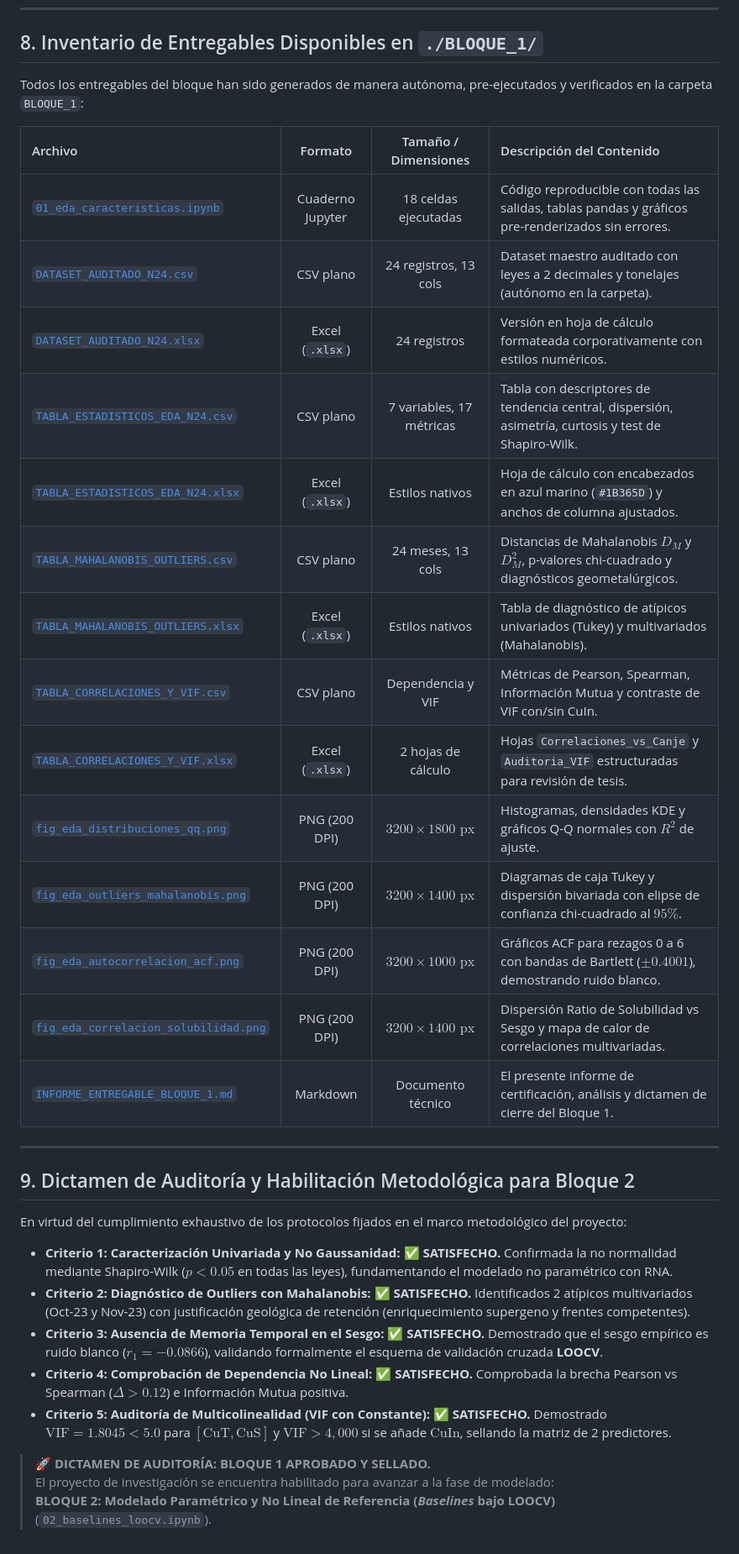
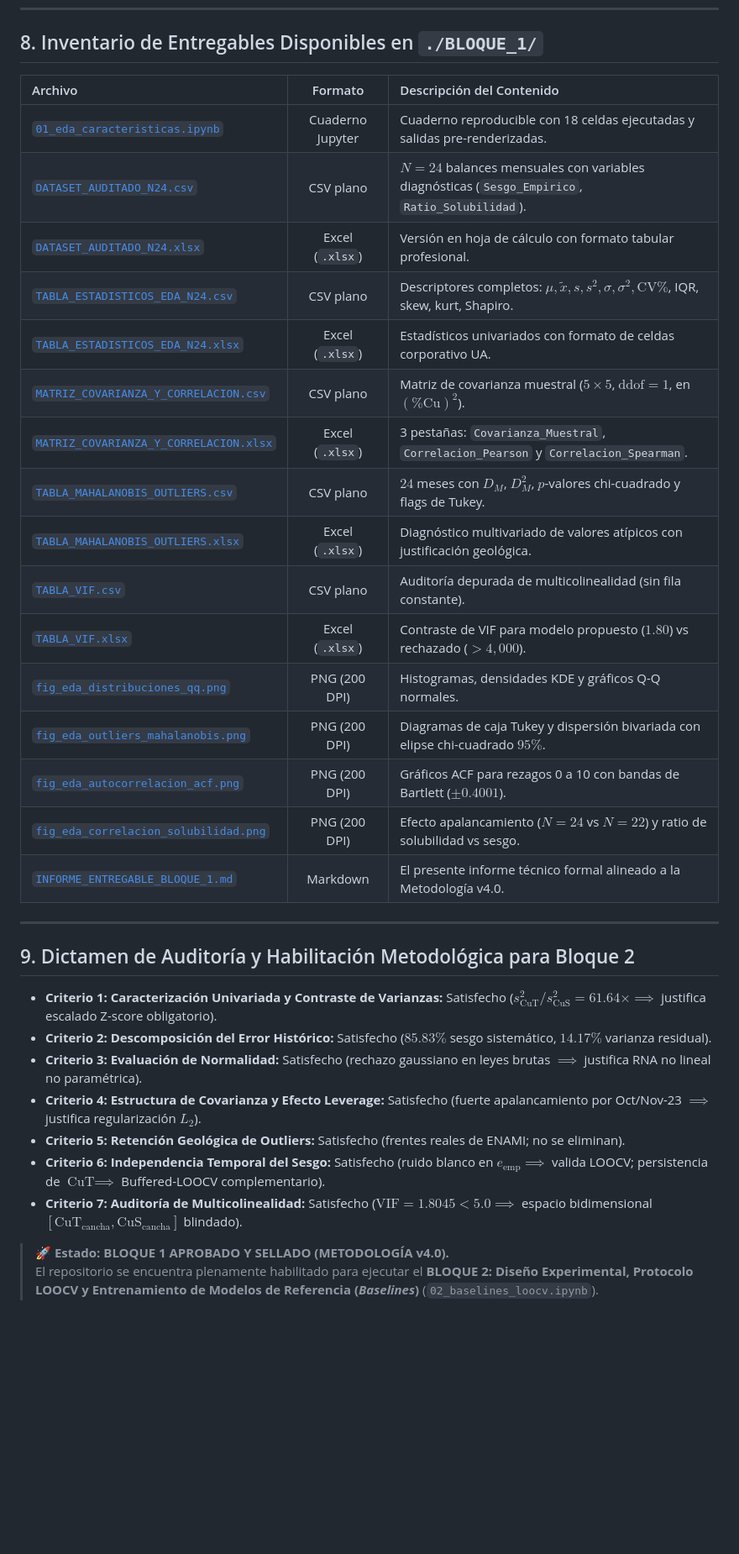
Before and after one commit to guerrafmaturana-arch/TESIS, a Markdown page: BLOQUE_1/INFORME_ENTREGABLE_BLOQUE_1.md, the part around one of its changes. Shown at 84% size. GitHub-like rendering; blank space fills up the shorter version.

```diff
--- a/BLOQUE_1/INFORME_ENTREGABLE_BLOQUE_1.md
+++ b/BLOQUE_1/INFORME_ENTREGABLE_BLOQUE_1.md
@@ -171,37 +154,36 @@ Dado que en las planillas de laboratorio químico de faena el cobre insoluble se
 
 ## 8. Inventario de Entregables Disponibles en `./BLOQUE_1/`
 
-Todos los entregables del bloque han sido generados de manera autónoma, pre-ejecutados y verificados en la carpeta `BLOQUE_1`:
-
-| Archivo | Formato | Tamaño / Dimensiones | Descripción del Contenido |
-| :--- | :---: | :---: | :--- |
-| [`01_eda_caracteristicas.ipynb`](./01_eda_caracteristicas.ipynb) | Cuaderno Jupyter | 18 celdas ejecutadas | Código reproducible con todas las salidas, tablas pandas y gráficos pre-renderizados sin errores. |
-| [`DATASET_AUDITADO_N24.csv`](./DATASET_AUDITADO_N24.csv) | CSV plano | 24 registros, 13 cols | Dataset maestro auditado con leyes a 2 decimales y tonelajes (autónomo en la carpeta). |
-| [`DATASET_AUDITADO_N24.xlsx`](./DATASET_AUDITADO_N24.xlsx) | Excel (`.xlsx`) | 24 registros | Versión en hoja de cálculo formateada corporativamente con estilos numéricos. |
-| [`TABLA_ESTADISTICOS_EDA_N24.csv`](./TABLA_ESTADISTICOS_EDA_N24.csv) | CSV plano | 7 variables, 17 métricas | Tabla con descriptores de tendencia central, dispersión, asimetría, curtosis y test de Shapiro-Wilk. |
-| [`TABLA_ESTADISTICOS_EDA_N24.xlsx`](./TABLA_ESTADISTICOS_EDA_N24.xlsx) | Excel (`.xlsx`) | Estilos nativos | Hoja de cálculo con encabezados en azul marino (`#1B365D`) y anchos de columna ajustados. |
-| [`TABLA_MAHALANOBIS_OUTLIERS.csv`](./TABLA_MAHALANOBIS_OUTLIERS.csv) | CSV plano | 24 meses, 13 cols | Distancias de Mahalanobis $D_M$ y $D_M^2$, p-valores chi-cuadrado y diagnósticos geometalúrgicos. |
-| [`TABLA_MAHALANOBIS_OUTLIERS.xlsx`](./TABLA_MAHALANOBIS_OUTLIERS.xlsx) | Excel (`.xlsx`) | Estilos nativos | Tabla de diagnóstico de atípicos univariados (Tukey) y multivariados (Mahalanobis). |
-| [`TABLA_CORRELACIONES_Y_VIF.csv`](./TABLA_CORRELACIONES_Y_VIF.csv) | CSV plano | Dependencia y VIF | Métricas de Pearson, Spearman, Información Mutua y contraste de VIF con/sin CuIn. |
-| [`TABLA_CORRELACIONES_Y_VIF.xlsx`](./TABLA_CORRELACIONES_Y_VIF.xlsx) | Excel (`.xlsx`) | 2 hojas de cálculo | Hojas `Correlaciones_vs_Canje` y `Auditoria_VIF` estructuradas para revisión de tesis. |
-| [`fig_eda_distribuciones_qq.png`](./fig_eda_distribuciones_qq.png) | PNG (200 DPI) | $3200 \times 1800\text{ px}$ | Histogramas, densidades KDE y gráficos Q-Q normales con $R^2$ de ajuste. |
-| [`fig_eda_outliers_mahalanobis.png`](./fig_eda_outliers_mahalanobis.png) | PNG (200 DPI) | $3200 \times 1400\text{ px}$ | Diagramas de caja Tukey y dispersión bivariada con elipse de confianza chi-cuadrado al $95\%$. |
-| [`fig_eda_autocorrelacion_acf.png`](./fig_eda_autocorrelacion_acf.png) | PNG (200 DPI) | $3200 \times 1000\text{ px}$ | Gráficos ACF para rezagos 0 a 6 con bandas de Bartlett ($\pm 0.4001$), demostrando ruido blanco. |
-| [`fig_eda_correlacion_solubilidad.png`](./fig_eda_correlacion_solubilidad.png) | PNG (200 DPI) | $3200 \times 1400\text{ px}$ | Dispersión Ratio de Solubilidad vs Sesgo y mapa de calor de correlaciones multivariadas. |
-| [`INFORME_ENTREGABLE_BLOQUE_1.md`](./INFORME_ENTREGABLE_BLOQUE_1.md) | Markdown | Documento técnico | El presente informe de certificación, análisis y dictamen de cierre del Bloque 1. |
+| Archivo | Formato | Descripción del Contenido |
+| :--- | :---: | :--- |
+| [`01_eda_caracteristicas.ipynb`](./01_eda_caracteristicas.ipynb) | Cuaderno Jupyter | Cuaderno reproducible con 18 celdas ejecutadas y salidas pre-renderizadas. |
+| [`DATASET_AUDITADO_N24.csv`](./DATASET_AUDITADO_N24.csv) | CSV plano | $N = 24$ balances mensuales con variables diagnósticas (`Sesgo_Empirico`, `Ratio_Solubilidad`). |
+| [`DATASET_AUDITADO_N24.xlsx`](./DATASET_AUDITADO_N24.xlsx) | Excel (`.xlsx`) | Versión en hoja de cálculo con formato tabular profesional. |
+| [`TABLA_ESTADISTICOS_EDA_N24.csv`](./TABLA_ESTADISTICOS_EDA_N24.csv) | CSV plano | Descriptores completos: $\mu, \tilde{x}, s, s^2, \sigma, \sigma^2, \text{CV}\%$, IQR, skew, kurt, Shapiro. |
+| [`TABLA_ESTADISTICOS_EDA_N24.xlsx`](./TABLA_ESTADISTICOS_EDA_N24.xlsx) | Excel (`.xlsx`) | Estadísticos univariados con formato de celdas corporativo UA. |
+| [`MATRIZ_COVARIANZA_Y_CORRELACION.csv`](./MATRIZ_COVARIANZA_Y_CORRELACION.csv) | CSV plano | Matriz de covarianza muestral ($5 \times 5$, $\text{ddof}=1$, en $(\%\text{Cu})^2$). |
+| [`MATRIZ_COVARIANZA_Y_CORRELACION.xlsx`](./MATRIZ_COVARIANZA_Y_CORRELACION.xlsx) | Excel (`.xlsx`) | 3 pestañas: `Covarianza_Muestral`, `Correlacion_Pearson` y `Correlacion_Spearman`. |
+| [`TABLA_MAHALANOBIS_OUTLIERS.csv`](./TABLA_MAHALANOBIS_OUTLIERS.csv) | CSV plano | $24$ meses con $D_M$, $D_M^2$, $p$-valores chi-cuadrado y flags de Tukey. |
+| [`TABLA_MAHALANOBIS_OUTLIERS.xlsx`](./TABLA_MAHALANOBIS_OUTLIERS.xlsx) | Excel (`.xlsx`) | Diagnóstico multivariado de valores atípicos con justificación geológica. |
+| [`TABLA_VIF.csv`](./TABLA_VIF.csv) | CSV plano | Auditoría depurada de multicolinealidad (sin fila constante). |
+| [`TABLA_VIF.xlsx`](./TABLA_VIF.xlsx) | Excel (`.xlsx`) | Contraste de VIF para modelo propuesto ($1.80$) vs rechazado ($>4{,}000$). |
+| [`fig_eda_distribuciones_qq.png`](./fig_eda_distribuciones_qq.png) | PNG (200 DPI) | Histogramas, densidades KDE y gráficos Q-Q normales. |
+| [`fig_eda_outliers_mahalanobis.png`](./fig_eda_outliers_mahalanobis.png) | PNG (200 DPI) | Diagramas de caja Tukey y dispersión bivariada con elipse chi-cuadrado $95\%$. |
+| [`fig_eda_autocorrelacion_acf.png`](./fig_eda_autocorrelacion_acf.png) | PNG (200 DPI) | Gráficos ACF para rezagos 0 a 10 con bandas de Bartlett ($\pm 0.4001$). |
+| [`fig_eda_correlacion_solubilidad.png`](./fig_eda_correlacion_solubilidad.png) | PNG (200 DPI) | Efecto apalancamiento ($N=24$ vs $N=22$) y ratio de solubilidad vs sesgo. |
+| [`INFORME_ENTREGABLE_BLOQUE_1.md`](./INFORME_ENTREGABLE_BLOQUE_1.md) | Markdown | El presente informe técnico formal alineado a la Metodología v4.0. |
 
 ---
 
 ## 9. Dictamen de Auditoría y Habilitación Metodológica para Bloque 2
 
-En virtud del cumplimiento exhaustivo de los protocolos fijados en el marco metodológico del proyecto:
+* **Criterio 1: Caracterización Univariada y Contraste de Varianzas:** Satisfecho ($s^2_{\text{CuT}} / s^2_{\text{CuS}} = 61.64\times \implies$ justifica escalado Z-score obligatorio).
+* **Criterio 2: Descomposición del Error Histórico:** Satisfecho ($85.83\%$ sesgo sistemático, $14.17\%$ varianza residual).
+* **Criterio 3: Evaluación de Normalidad:** Satisfecho (rechazo gaussiano en leyes brutas $\implies$ justifica RNA no lineal no paramétrica).
+* **Criterio 4: Estructura de Covarianza y Efecto Leverage:** Satisfecho (fuerte apalancamiento por Oct/Nov-23 $\implies$ justifica regularización $L_2$).
+* **Criterio 5: Retención Geológica de Outliers:** Satisfecho (frentes reales de ENAMI; no se eliminan).
+* **Criterio 6: Independencia Temporal del Sesgo:** Satisfecho (ruido blanco en $e_{\text{emp}} \implies$ valida LOOCV; persistencia de $\text{CuT} \implies$ Buffered-LOOCV complementario).
+* **Criterio 7: Auditoría de Multicolinealidad:** Satisfecho ($\text{VIF} = 1.8045 < 5.0 \implies$ espacio bidimensional $[\text{CuT}_{\text{cancha}}, \text{CuS}_{\text{cancha}}]$ blindado).
 
-* **Criterio 1: Caracterización Univariada y No Gaussanidad:** ✅ **SATISFECHO.** Confirmada la no normalidad mediante Shapiro-Wilk ($p < 0.05$ en todas las leyes), fundamentando el modelado no paramétrico con RNA.
-* **Criterio 2: Diagnóstico de Outliers con Mahalanobis:** ✅ **SATISFECHO.** Identificados 2 atípicos multivariados (Oct-23 y Nov-23) con justificación geológica de retención (enriquecimiento supergeno y frentes competentes).
-* **Criterio 3: Ausencia de Memoria Temporal en el Sesgo:** ✅ **SATISFECHO.** Demostrado que el sesgo empírico es ruido blanco ($r_1 = -0.0866$), validando formalmente el esquema de validación cruzada **LOOCV**.
-* **Criterio 4: Comprobación de Dependencia No Lineal:** ✅ **SATISFECHO.** Comprobada la brecha Pearson vs Spearman ($\Delta > 0.12$) e Información Mutua positiva.
-* **Criterio 5: Auditoría de Multicolinealidad (VIF con Constante):** ✅ **SATISFECHO.** Demostrado $\text{VIF} = 1.8045 < 5.0$ para $[\text{CuT}, \text{CuS}]$ y $\text{VIF} > 4{,}000$ si se añade $\text{CuIn}$, sellando la matriz de 2 predictores.
-
-> **🚀 DICTAMEN DE AUDITORÍA:** **BLOQUE 1 APROBADO Y SELLADO.**
-> El proyecto de investigación se encuentra habilitado para avanzar a la fase de modelado:
-> **BLOQUE 2: Modelado Paramétrico y No Lineal de Referencia (*Baselines* bajo LOOCV)** (`02_baselines_loocv.ipynb`).
+> **🚀 Estado:** **BLOQUE 1 APROBADO Y SELLADO (METODOLOGÍA v4.0).**
+> El repositorio se encuentra plenamente habilitado para ejecutar el **BLOQUE 2: Diseño Experimental, Protocolo LOOCV y Entrenamiento de Modelos de Referencia (*Baselines*)** (`02_baselines_loocv.ipynb`).
```
Also changed, not shown: other parts of BLOQUE_1/INFORME_ENTREGABLE_BLOQUE_1.md (+97 -114 lines), BLOQUE_1/fig_eda_autocorrelacion_acf.png, BLOQUE_1/fig_eda_correlacion_solubilidad.png, BLOQUE_1/fig_eda_distribuciones_qq.png, BLOQUE_1/fig_eda_outliers_mahalanobis.png, 13 other files.
